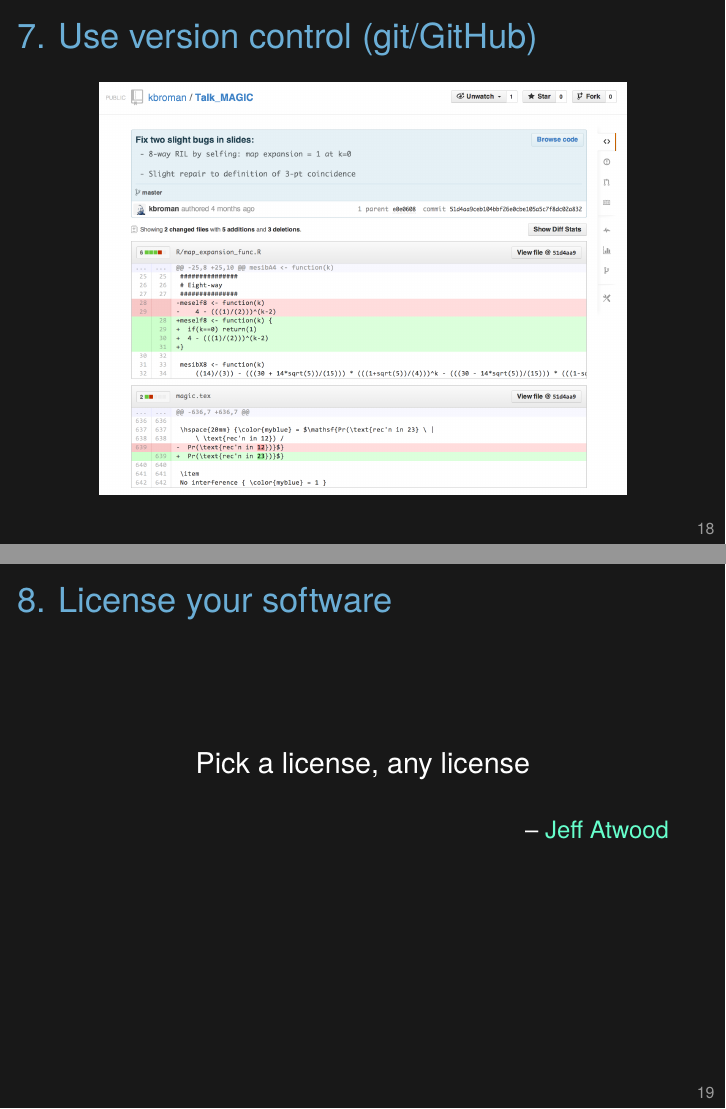
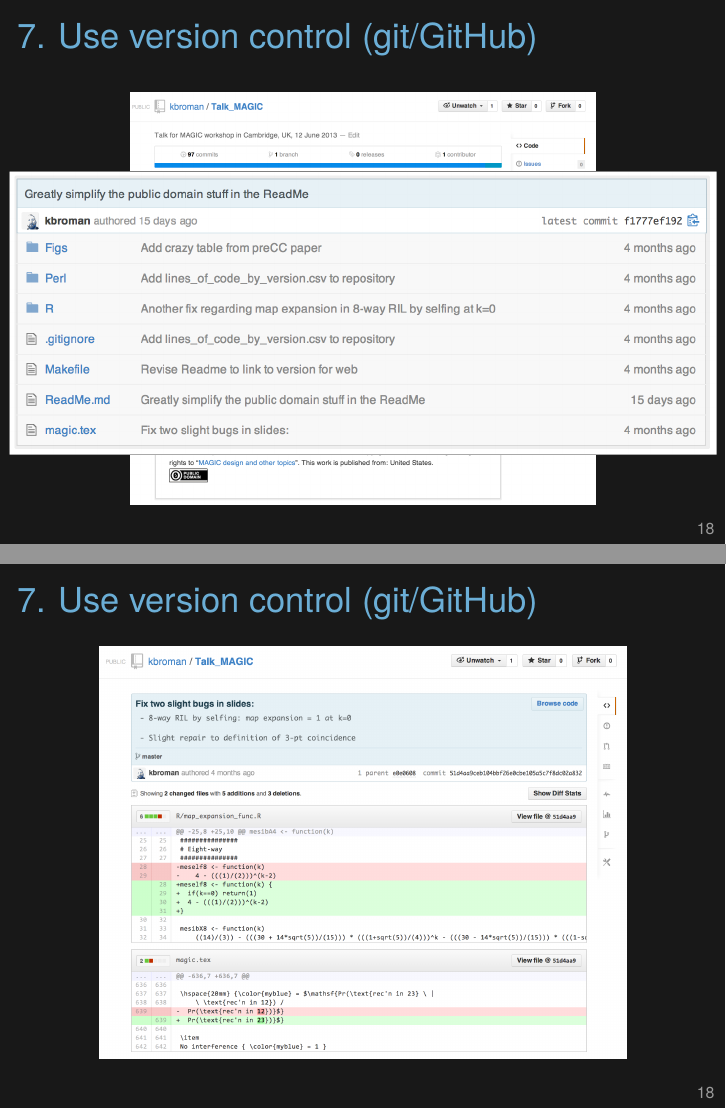
Before and after one commit to kbroman/Talk_ReproRes, LaTeX slides (repro_research.tex): pages 29 and 30 of 34 before the commit and pages 30 and 32 of 37 after it, joined at a grey line. Compiled offline with XeLaTeX.

Commit message:
Add back more detail on version control

```diff
--- a/repro_research.tex
+++ b/repro_research.tex
@@ -604,6 +604,20 @@
 
 
 
+\begin{frame}<handout:0>[c]{7. Use version control (git/GitHub)}
+
+\only<1>{\addtocounter{framenumber}{-1}}
+
+\centering
+
+\only<1-2>{\figh{Figs/example_repo}{0.80}}
+\onslide<2>{
+  \vspace{-0.65\textheight}
+  \figh{Figs/example_repo_zoom}{0.55}
+}
+\end{frame}
+
+
 \begin{frame}[c]{7. Use version control (git/GitHub)}
 
 \only<1>{\addtocounter{framenumber}{-1}}
@@ -612,7 +626,8 @@
 
 \centering
 
-\figh{Figs/example_commit}{0.80}
+\only<1|handout 0>{\figh{Figs/example_history}{0.80}}
+\only<2>{\figh{Figs/example_commit}{0.80}}
 
 \note{
   git has a steep learning curve, but ultimately I think you'll find
```
